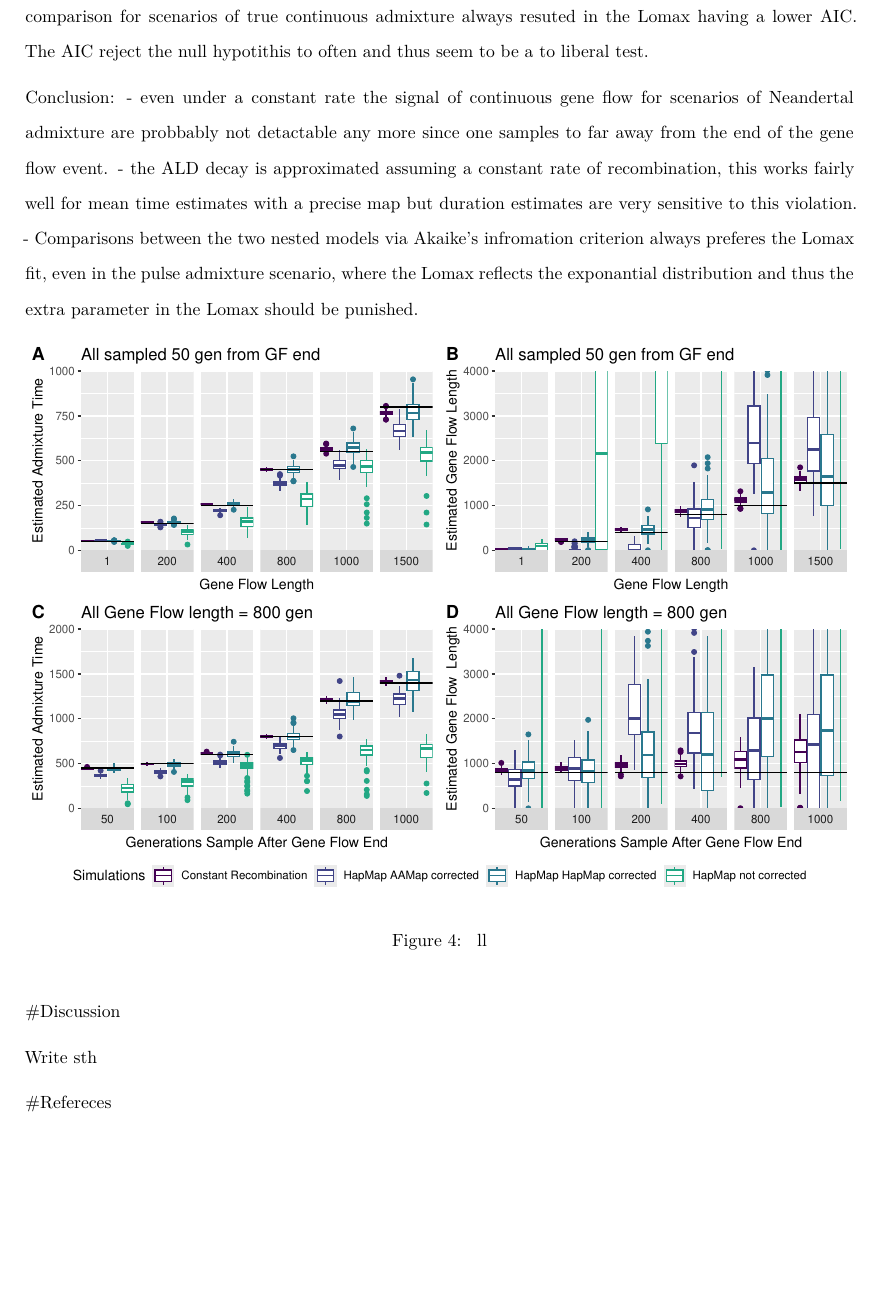
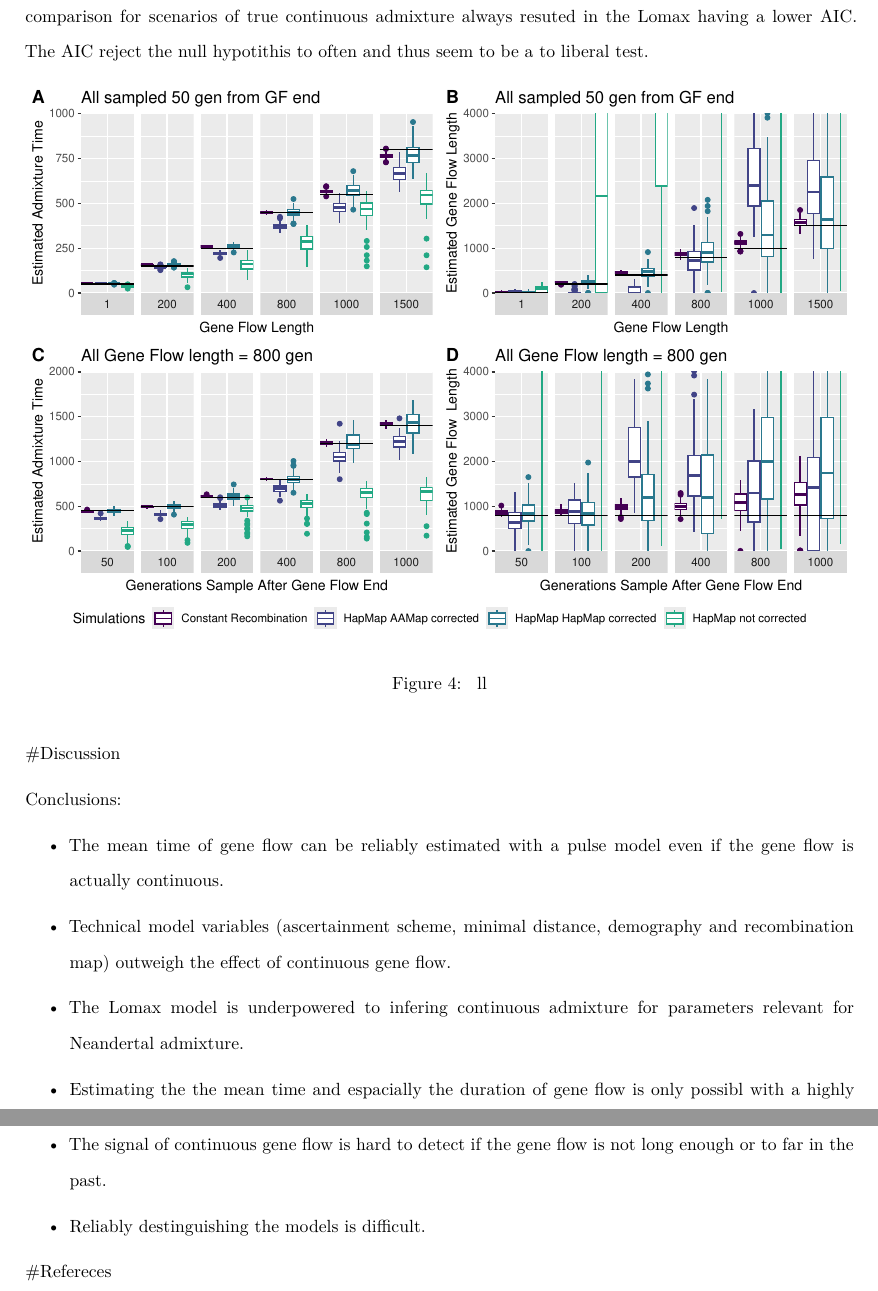
Before and after one commit to LeonardoIasi/Extended_Admixture_Pulse, an R Markdown document (Admixture_Time_Inference_Paper_Draft.Rmd): part of page 15 of 16 before the commit and two parts of pages 15 and 16 of 17 after it, the two joined at a grey line, cut so that both start at the same text, the shorter picture padded with empty space. Rendered offline with R 4.5, knitr and Pandoc, then LaTeX, with nearby package versions; a font, style sheet, LaTeX package, included part or bibliography that could not be used is replaced or left out.

Commit message:
Citation path new, Discussion in points

````diff
--- a/Admixture_Time_Inference_Paper_Draft.Rmd
+++ b/Admixture_Time_Inference_Paper_Draft.Rmd
@@ -30,8 +30,9 @@ header-includes:
 - \usepackage{graphicx}
 - \usepackage{float}
 - \floatplacement{figure}{H}
-csl: /home/leonardo_iasi/Citation_Styles/plos-biology.csl
-bibliography: /home/leonardo_iasi/My_Library.bib
+
+csl: References/plos-biology.csl
+bibliography: References/My_Library_ATE.bib
 ---
 
 ```{r setup, include=FALSE}
@@ -928,11 +929,6 @@ To distinguish a pulse like admixture event resulting in an exponetially distrib
 
 
 
-Conclusion:
-  - even under a constant rate the signal of continuous gene flow for scenarios of Neandertal admixture are probbably not detactable any more since one samples to far away from the end of the gene flow event.
-  - the ALD decay is approximated assuming a constant rate of recombination, this works fairly well for mean time estimates with a precise map but duration estimates are very sensitive to this violation.
-  - Comparisons between the two nested models via Akaike's infromation criterion always preferes the Lomax fit, even in the pulse admixture scenario, where the Lomax reflects the exponantial distribution and thus the extra parameter in the Lomax should be punished.
-
 <!-- To get a duration under realistic scenario on needs a highly precise map and genflow has to be shorter then 400 generation and recently in the past. -->
 
 <!-- Maybe call it inferring the genetic distance rather than correcting -->
@@ -955,7 +951,15 @@ New.Fig
 
 #Discussion
 
-Write sth
+Conclusions:
+\begin{itemize}
+	\item The mean time of gene flow can be reliably estimated with a pulse model even if the gene flow is actually continuous.
+  \item Technical model variables (ascertainment scheme, minimal distance, demography and recombination map) outweigh the effect of continuous gene flow.
+  \item The Lomax model is underpowered to infering continuous admixture for parameters relevant for Neandertal admixture.
+  \item Estimating the the mean time and espacially the duration of gene flow is only possibl with a highly precise genetic map.
+  \item The signal of continuous gene flow is hard to detect if the gene flow is not long enough or to far in the past.
+  \item Reliably destinguishing the models is difficult.
+\end{itemize}
 
 #Refereces
 
````
